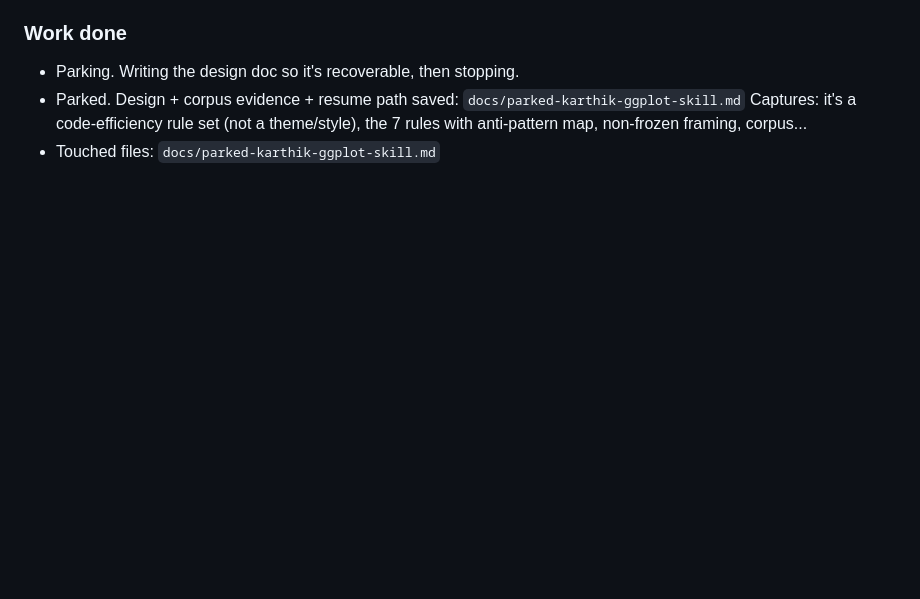
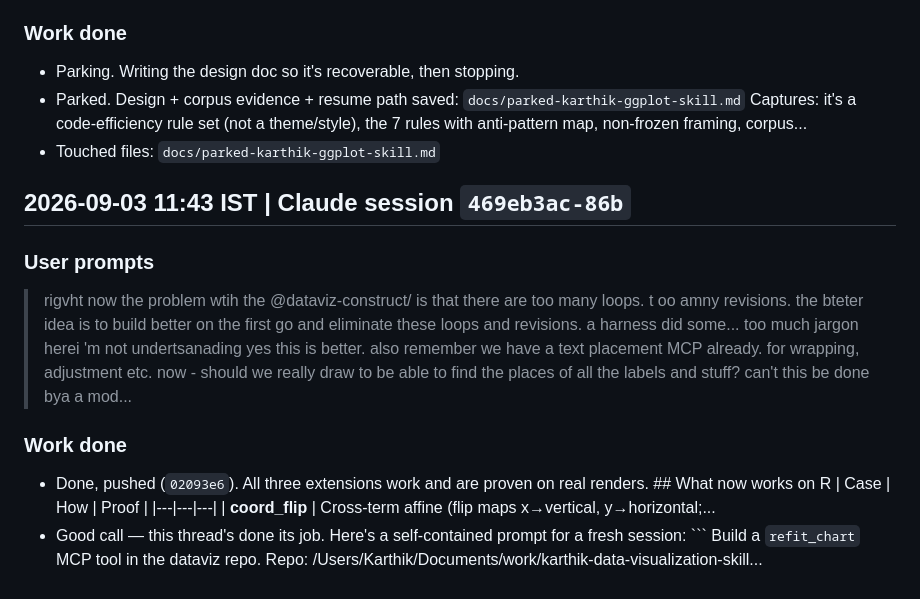
Before and after one commit to skthewimp/karthik-data-visualization-skill, a Markdown page: DEVLOG.md, the part around the change. GitHub-like rendering; blank space fills up the shorter version.

Commit message:
docs: update devlog for Claude session 469eb3ac

````diff
--- a/DEVLOG.md
+++ b/DEVLOG.md
@@ -2262,3 +2262,17 @@ Building a workshop deck surfaced repeated misses that fed back into `karthik-po
 - Touched files: `docs/parked-karthik-ggplot-skill.md`
 
 <!-- claude-session:a2bd1afb-a324-4c95-8c9f-5e4694cb2c7f:end -->
+
+<!-- claude-session:469eb3ac-86b4-4535-9b4f-3da425a1c86c:start -->
+## 2026-09-03 11:43 IST | Claude session `469eb3ac-86b`
+
+### User prompts
+> rigvht now the problem wtih the @dataviz-construct/ is that there are too many loops. t oo amny revisions. the bteter idea is to build better on the first go and eliminate these loops and revisions. a harness did some...
+> too much jargon herei 'm not undertsanading
+> yes this is better. also remember we have a text placement MCP already. for wrapping, adjustment etc. now - should we really draw to be able to find the places of all the labels and stuff? can't this be done bya a mod...
+
+### Work done
+- Done, pushed (`02093e6`). All three extensions work and are proven on real renders. ## What now works on R | Case | How | Proof | |---|---|---| | **coord_flip** | Cross-term affine (flip maps x→vertical, y→horizontal;...
+- Good call — this thread's done its job. Here's a self-contained prompt for a fresh session: ``` Build a `refit_chart` MCP tool in the dataviz repo. Repo: /Users/Karthik/Documents/work/karthik-data-visualization-skill...
+
+<!-- claude-session:469eb3ac-86b4-4535-9b4f-3da425a1c86c:end -->
````
